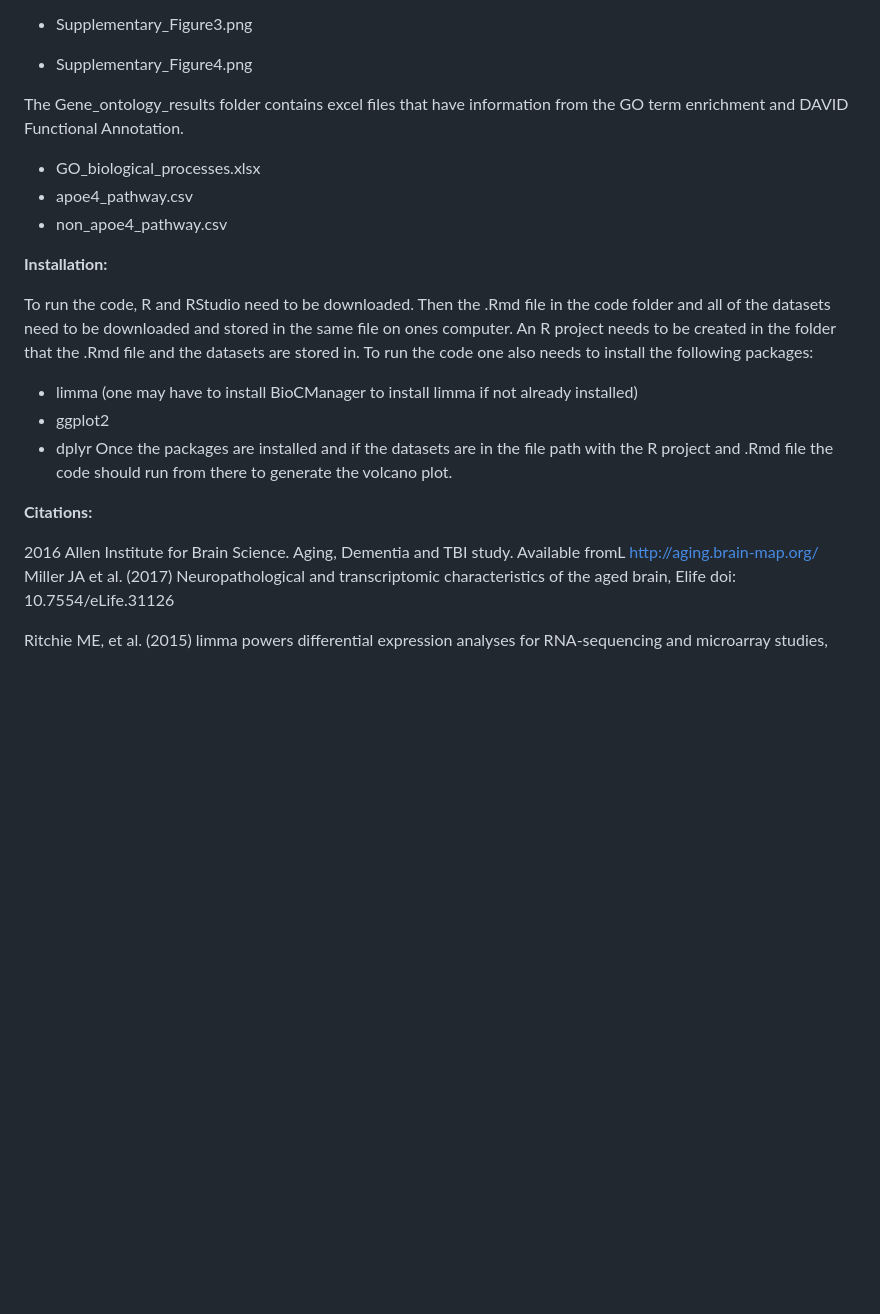
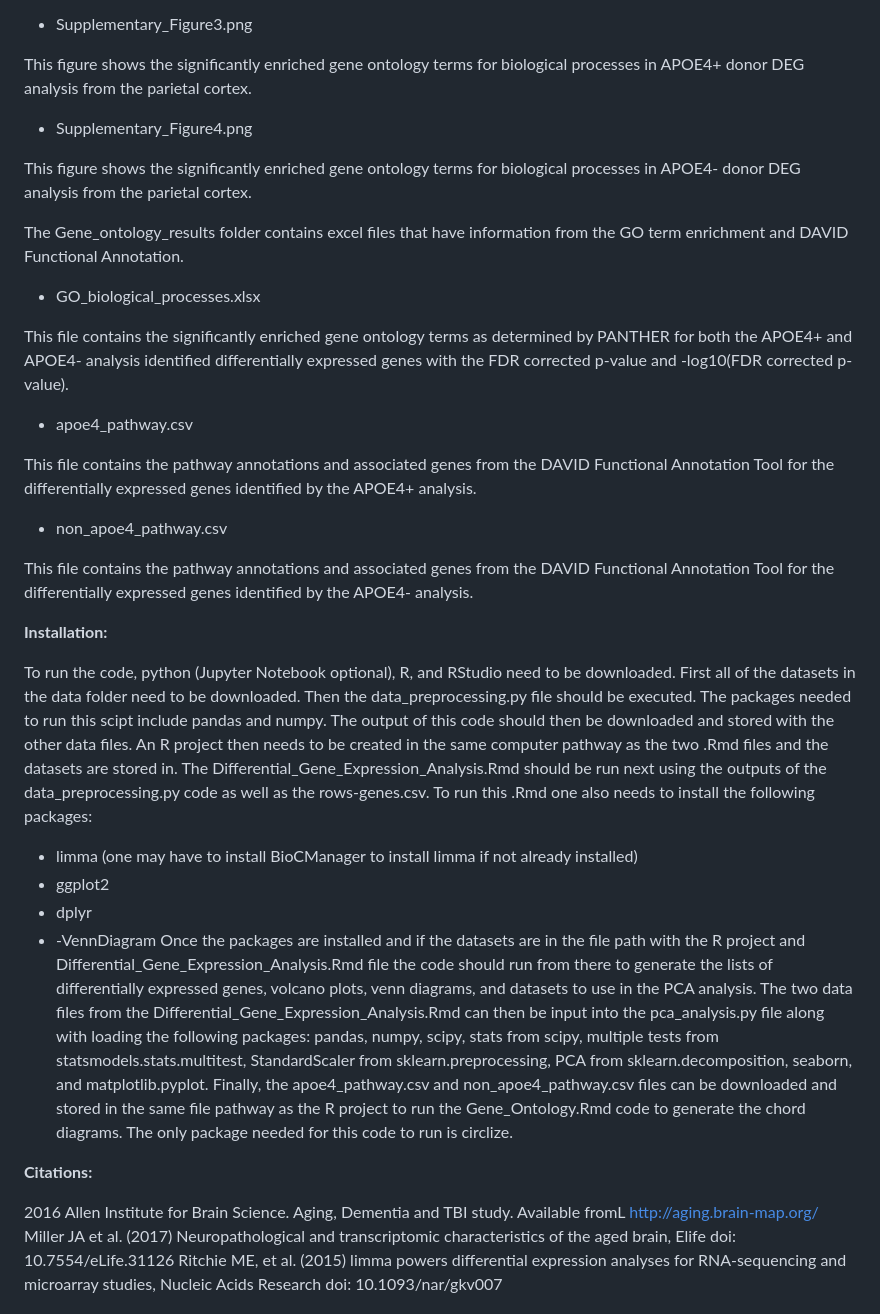
Before and after one commit to sarahsobol/Sobol-PSet6, a Markdown page: README.md, the part around one of its changes. GitHub-like rendering; blank space fills up the shorter version.

```diff
--- a/README.md
+++ b/README.md
@@ -61,23 +78,36 @@ This figure contains volcanon plots showing the upregulated, downregulated, and
 - Supplementary_Figure3.png
+
+This figure shows the significantly enriched gene ontology terms for biological processes in APOE4+ donor DEG analysis from the parietal cortex.
+
 - Supplementary_Figure4.png
+
+This figure shows the significantly enriched gene ontology terms for biological processes in APOE4- donor DEG analysis from the parietal cortex.
 
 
 The Gene_ontology_results folder contains excel files that have information from the GO term enrichment and DAVID Functional Annotation.
 - GO_biological_processes.xlsx
+
+This file contains the significantly enriched gene ontology terms as determined by PANTHER for both the APOE4+ and APOE4- analysis identified differentially expressed genes with the FDR corrected p-value and -log10(FDR corrected p-value).
+
 - apoe4_pathway.csv
+
+This file contains the pathway annotations and associated genes from the DAVID Functional Annotation Tool for the differentially expressed genes identified by the APOE4+ analysis.
+
 - non_apoe4_pathway.csv
+
+This file contains the pathway annotations and associated genes from the DAVID Functional Annotation Tool for the differentially expressed genes identified by the APOE4- analysis.
 
 **Installation:**
 
-To run the code, R and RStudio need to be downloaded. Then the .Rmd file in the code folder and all of the datasets need to be downloaded and stored in the same file on ones computer. An R project needs to be created in the folder that the .Rmd file and the datasets are stored in. To run the code one also needs to install the following packages:
+To run the code, python (Jupyter Notebook optional), R, and RStudio need to be downloaded. First all of the datasets in the data folder need to be downloaded. Then the data_preprocessing.py file should be executed. The packages needed to run this scipt include pandas and numpy. The output of this code should then be downloaded and stored with the other data files. An R project then needs to be created in the same computer pathway as the two .Rmd files and the datasets are stored in. The Differential_Gene_Expression_Analysis.Rmd should be run next using the outputs of the data_preprocessing.py code as well as the rows-genes.csv. To run this .Rmd one also needs to install the following packages:
 - limma (one may have to install BioCManager to install limma if not already installed)
 - ggplot2
 - dplyr
-Once the packages are installed and if the datasets are in the file path with the R project and .Rmd file the code should run from there to generate the volcano plot.
+- -VennDiagram
+Once the packages are installed and if the datasets are in the file path with the R project and Differential_Gene_Expression_Analysis.Rmd file the code should run from there to generate the lists of differentially expressed genes, volcano plots, venn diagrams, and datasets to use in the PCA analysis. The two data files from the Differential_Gene_Expression_Analysis.Rmd can then be input into the pca_analysis.py file along with loading the following packages: pandas, numpy, scipy, stats from scipy, multiple tests from statsmodels.stats.multitest, StandardScaler from sklearn.preprocessing, PCA from sklearn.decomposition, seaborn, and matplotlib.pyplot. Finally, the apoe4_pathway.csv and non_apoe4_pathway.csv files can be downloaded and stored in the same file pathway as the R project to run the Gene_Ontology.Rmd code to generate the chord diagrams. The only package needed for this code to run is circlize.
 
 **Citations:**
 
 2016 Allen Institute for Brain Science. Aging, Dementia and TBI study. Available fromL http://aging.brain-map.org/
 Miller JA et al. (2017) Neuropathological and transcriptomic characteristics of the aged brain, Elife doi: 10.7554/eLife.31126
-
 Ritchie ME, et al. (2015) limma powers differential expression analyses for RNA-sequencing and microarray studies, Nucleic Acids Research doi: 10.1093/nar/gkv007
```
Also changed, not shown: other parts of README.md (+18 -1 lines).
